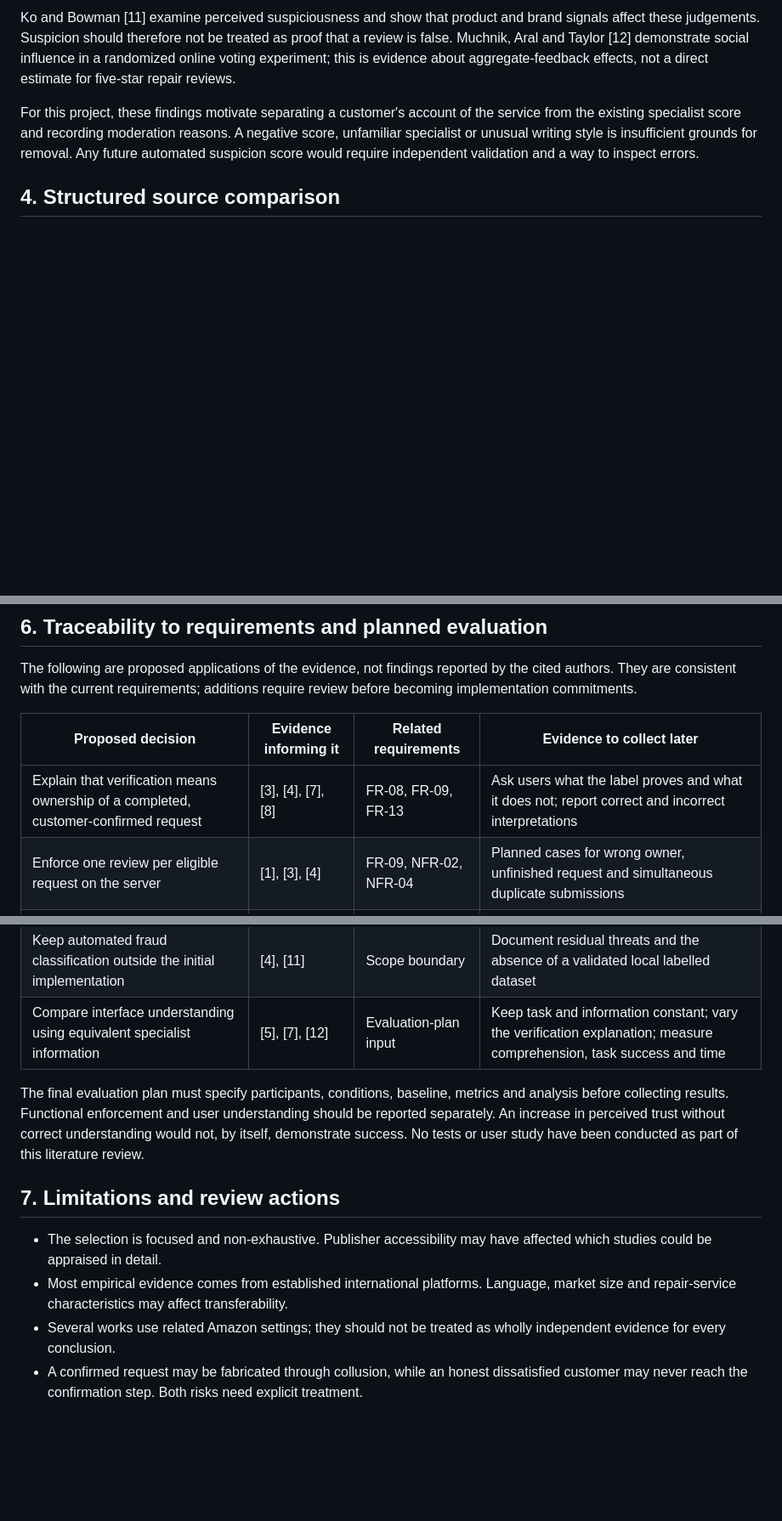
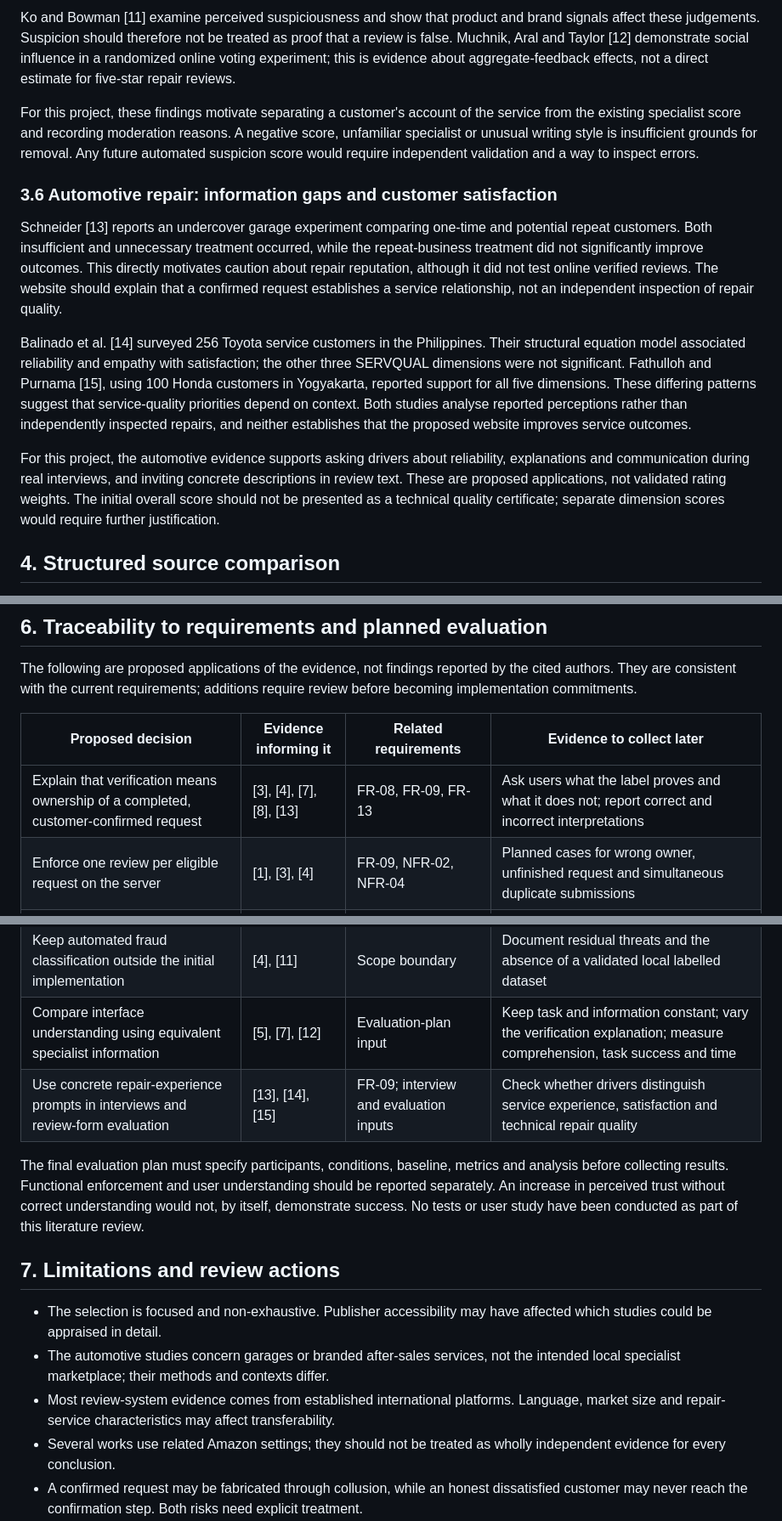
Before and after one commit to dastanalseit/car-repair-platform, a Markdown page: docs/literature-review.md, 3 parts joined by grey strips. Shown at 85% size. GitHub-like rendering; blank space fills up the shorter version.

```diff
--- a/docs/literature-review.md
+++ b/docs/literature-review.md
@@ -61,6 +61,14 @@ Ko and Bowman [11] examine perceived suspiciousness and show that product and br
 
 For this project, these findings motivate separating a customer's account of the service from the existing specialist score and recording moderation reasons. A negative score, unfamiliar specialist or unusual writing style is insufficient grounds for removal. Any future automated suspicion score would require independent validation and a way to inspect errors.
 
+### 3.6 Automotive repair: information gaps and customer satisfaction
+
+Schneider [13] reports an undercover garage experiment comparing one-time and potential repeat customers. Both insufficient and unnecessary treatment occurred, while the repeat-business treatment did not significantly improve outcomes. This directly motivates caution about repair reputation, although it did not test online verified reviews. The website should explain that a confirmed request establishes a service relationship, not an independent inspection of repair quality.
+
+Balinado et al. [14] surveyed 256 Toyota service customers in the Philippines. Their structural equation model associated reliability and empathy with satisfaction; the other three SERVQUAL dimensions were not significant. Fathulloh and Purnama [15], using 100 Honda customers in Yogyakarta, reported support for all five dimensions. These differing patterns suggest that service-quality priorities depend on context. Both studies analyse reported perceptions rather than independently inspected repairs, and neither establishes that the proposed website improves service outcomes.
+
+For this project, the automotive evidence supports asking drivers about reliability, explanations and communication during real interviews, and inviting concrete descriptions in review text. These are proposed applications, not validated rating weights. The initial overall score should not be presented as a technical quality certificate; separate dimension scores would require further justification.
+
 ## 4. Structured source comparison
 
 “Full text” means the article text was accessible for consultation, not that every statistical result has been independently reproduced. “Publisher sections” means the assessment is limited to the exposed abstract, introduction or other sections.
@@ -94,20 +105,22 @@ The following are proposed applications of the evidence, not findings reported b
 
 | Proposed decision | Evidence informing it | Related requirements | Evidence to collect later |
 |---|---|---|---|
-| Explain that verification means ownership of a completed, customer-confirmed request | [3], [4], [7], [8] | FR-08, FR-09, FR-13 | Ask users what the label proves and what it does not; report correct and incorrect interpretations |
+| Explain that verification means ownership of a completed, customer-confirmed request | [3], [4], [7], [8], [13] | FR-08, FR-09, FR-13 | Ask users what the label proves and what it does not; report correct and incorrect interpretations |
 | Enforce one review per eligible request on the server | [1], [3], [4] | FR-09, NFR-02, NFR-04 | Planned cases for wrong owner, unfinished request and simultaneous duplicate submissions |
 | Display published review count beside the mean and show an unrated state | [1], [2] | FR-04, FR-10 | Check calculation and user interpretation of small versus larger review counts |
 | Allow negative reviews after completion confirmation; keep disputes separate | [8], [9], [10] | FR-08, FR-11, FR-12 | Check whether users confuse confirmation with satisfaction; examine disputed and abandoned paths |
 | Record moderation decisions and update aggregates consistently | [6], [11] | FR-10, FR-12, FR-13 | Planned checks for hidden-review exclusion and retained decision history |
 | Keep automated fraud classification outside the initial implementation | [4], [11] | Scope boundary | Document residual threats and the absence of a validated local labelled dataset |
 | Compare interface understanding using equivalent specialist information | [5], [7], [12] | Evaluation-plan input | Keep task and information constant; vary the verification explanation; measure comprehension, task success and time |
+| Use concrete repair-experience prompts in interviews and review-form evaluation | [13], [14], [15] | FR-09; interview and evaluation inputs | Check whether drivers distinguish service experience, satisfaction and technical repair quality |
 
 The final evaluation plan must specify participants, conditions, baseline, metrics and analysis before collecting results. Functional enforcement and user understanding should be reported separately. An increase in perceived trust without correct understanding would not, by itself, demonstrate success. No tests or user study have been conducted as part of this literature review.
 
 ## 7. Limitations and review actions
 
 - The selection is focused and non-exhaustive. Publisher accessibility may have affected which studies could be appraised in detail.
-- Most empirical evidence comes from established international platforms. Language, market size and repair-service characteristics may affect transferability.
+- The automotive studies concern garages or branded after-sales services, not the intended local specialist marketplace; their methods and contexts differ.
+- Most review-system evidence comes from established international platforms. Language, market size and repair-service characteristics may affect transferability.
 - Several works use related Amazon settings; they should not be treated as wholly independent evidence for every conclusion.
 - A confirmed request may be fabricated through collusion, while an honest dissatisfied customer may never reach the confirmation step. Both risks need explicit treatment.
 - Consult the complete restricted articles through lawful university access where available, and refine the methodological assessment before submission.
```
Also changed, not shown: other parts of docs/literature-review.md (+10 -4 lines).
